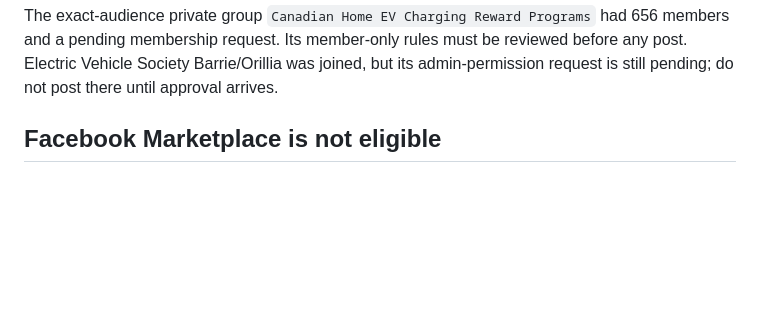
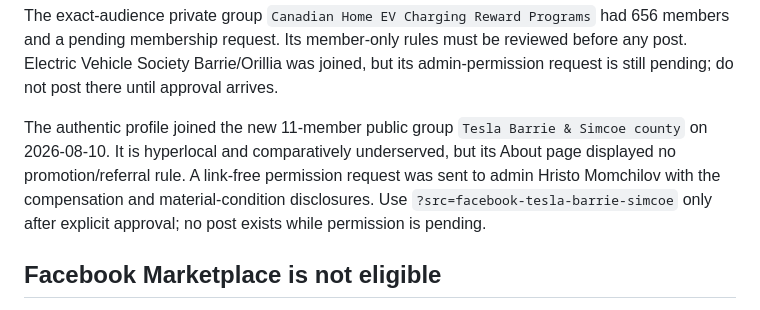
Before and after one commit to klaus-k2p5-factory/grizzle-club-invitation, a Markdown page: campaign/launch-kit.md, the part around the change. Rendered like a GitHub page; blank space fills up the shorter version.

Commit message:
docs: add Tesla Barrie permission request

```diff
--- a/campaign/launch-kit.md
+++ b/campaign/launch-kit.md
@@ -52,6 +52,8 @@ Live Facebook rule checks on 2026-08-09 also excluded these placements:
 - EVAAC: advertising is limited to approved sponsors/partners and the group requires an Atlantic Canada connection.
 
 The exact-audience private group `Canadian Home EV Charging Reward Programs` had 656 members and a pending membership request. Its member-only rules must be reviewed before any post. Electric Vehicle Society Barrie/Orillia was joined, but its admin-permission request is still pending; do not post there until approval arrives.
+
+The authentic profile joined the new 11-member public group `Tesla Barrie & Simcoe county` on 2026-08-10. It is hyperlocal and comparatively underserved, but its About page displayed no promotion/referral rule. A link-free permission request was sent to admin Hristo Momchilov with the compensation and material-condition disclosures. Use `?src=facebook-tesla-barrie-simcoe` only after explicit approval; no post exists while permission is pending.
 
 ## Facebook Marketplace is not eligible
 
```
Also changed, not shown: .hermes.md (+1 -0 lines).
